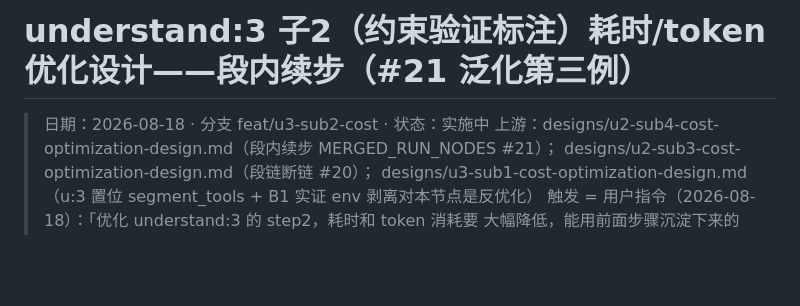
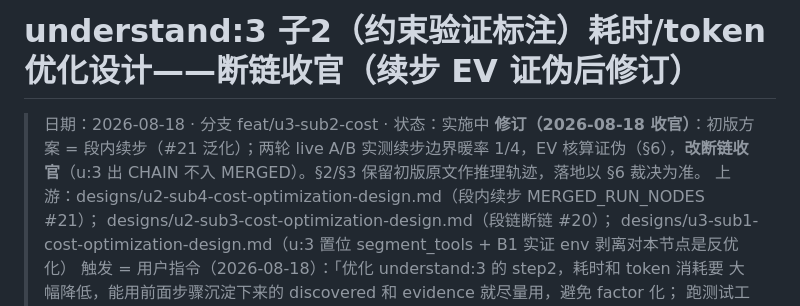
Before and after one commit to Dl848391784/dl-workflow, a Markdown page: designs/u3-sub2-cost-optimization-design.md, the part around one of its changes. Rendered like a GitHub page; blank space fills up the shorter version.

Commit message:
docs(designs): u3-sub2-cost §6 两轮 A/B 记录 + EV 裁决断链收官（修订banner）

```diff
--- a/designs/u3-sub2-cost-optimization-design.md
+++ b/designs/u3-sub2-cost-optimization-design.md
@@ -1,6 +1,9 @@
-# understand:3 子2（约束验证标注）耗时/token 优化设计——段内续步（#21 泛化第三例）
+# understand:3 子2（约束验证标注）耗时/token 优化设计——断链收官（续步 EV 证伪后修订）
 
 > 日期：2026-08-18 · 分支 feat/u3-sub2-cost · 状态：实施中
+> **修订（2026-08-18 收官）**：初版方案 = 段内续步（#21 泛化）；两轮 live A/B
+> 实测续步边界暖率 1/4，EV 核算证伪（§6），**改断链收官**（u:3 出 CHAIN 不入
+> MERGED）。§2/§3 保留初版原文作推理轨迹，落地以 §6 裁决为准。
 > 上游：designs/u2-sub4-cost-optimization-design.md（段内续步 MERGED_RUN_NODES #21）；
 >      designs/u2-sub3-cost-optimization-design.md（段链断链 #20）；
 >      designs/u3-sub1-cost-optimization-design.md（u:3 置位 segment_tools + B1 实证
```
Also changed, not shown: other parts of designs/u3-sub2-cost-optimization-design.md (+60 -0 lines).
